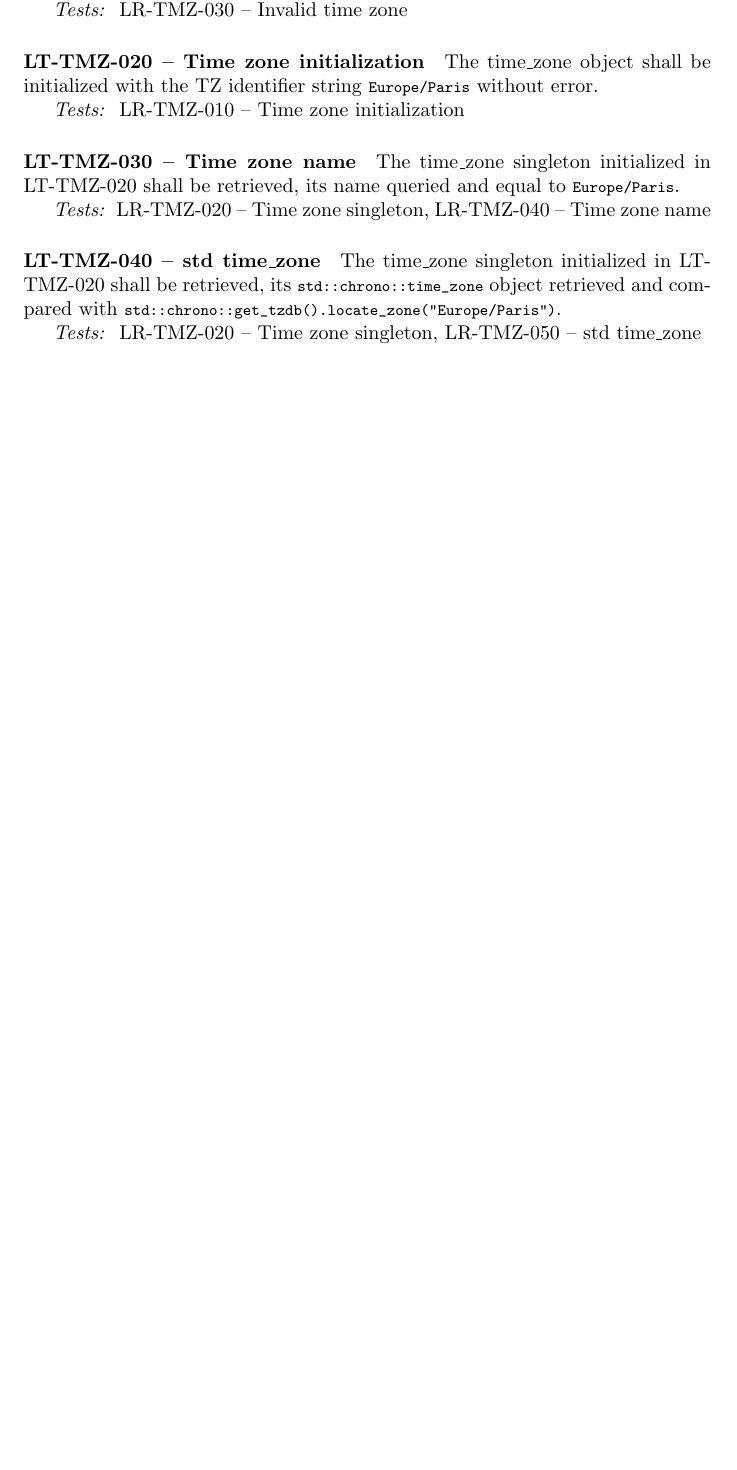
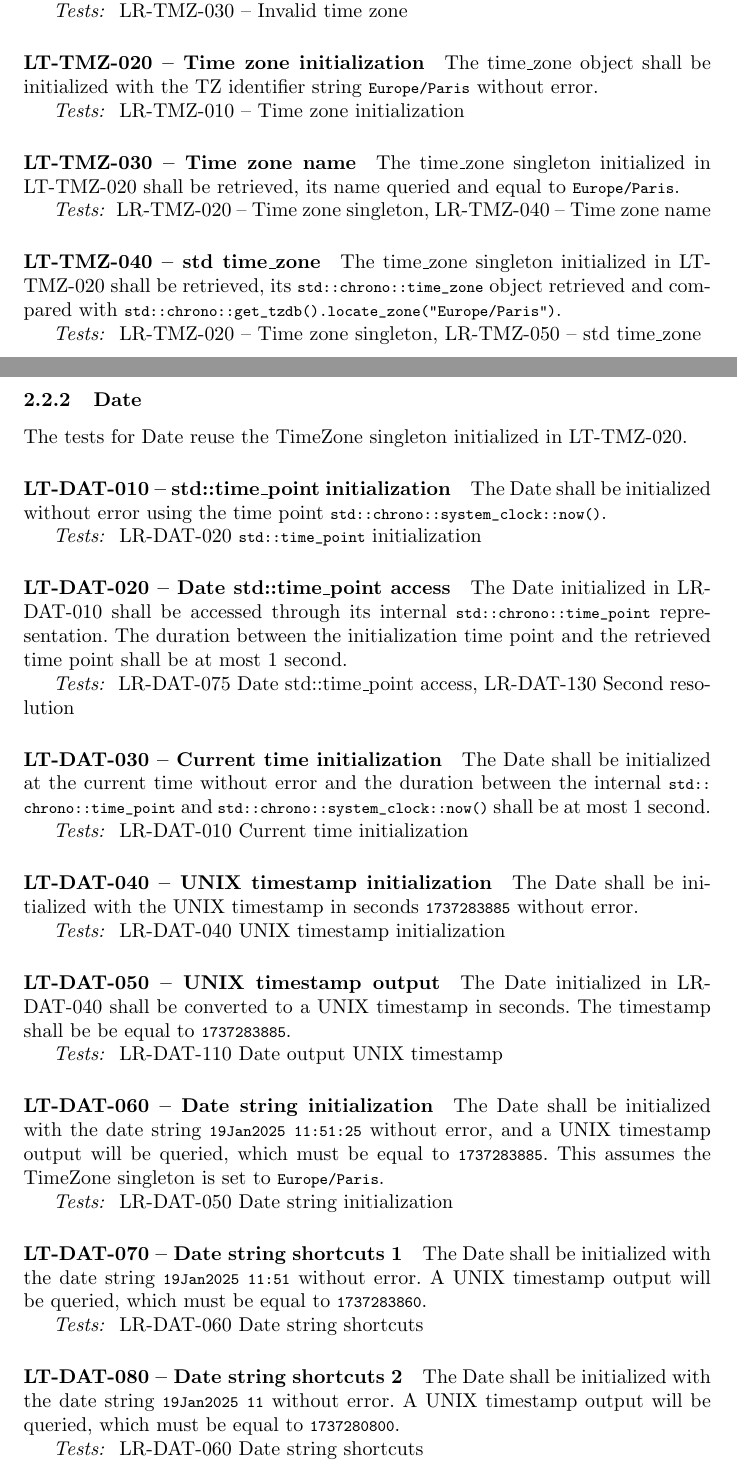
Before and after one commit to thomashoullier/timesheeting, a LaTeX paper (doc/tst/tst.tex, which reads doc/tst/sections/libraries_testing.tex): part of page 5 of 10 before the commit and two parts of pages 5 and 6 of 13 after it, the two joined at a grey line, cut so that both start at the same text, the shorter picture padded with empty space. Compiled offline with pdfLaTeX.

Commit message:
Wrote the test plan for Date in time_lib.

```diff
--- a/doc/tst/sections/libraries_testing.tex
+++ b/doc/tst/sections/libraries_testing.tex
@@ -172,3 +172,65 @@ and compared with
 
 \textit{Tests: } LR-TMZ-020 -- Time zone singleton,
                  LR-TMZ-050 -- std time\textunderscore zone
+
+\subsubsection{Date}
+The tests for Date reuse the TimeZone singleton initialized
+in LT-TMZ-020.
+
+\paragraph{LT-DAT-010 -- std::time\textunderscore point initialization}
+The Date shall be initialized without error using the time point
+\lstinline{std::chrono::system_clock::now()}.
+
+\textit{Tests: } LR-DAT-020 \lstinline{std::time_point} initialization
+
+\paragraph{LT-DAT-020 -- Date std::time\textunderscore point access}
+The Date initialized in LR-DAT-010 shall be accessed through its
+internal \lstinline{std::chrono::time_point} representation.
+The duration between the initialization time point and the retrieved
+time point shall be at most 1 second.
+
+\textit{Tests: } LR-DAT-075 Date std::time\textunderscore point access,
+LR-DAT-130 Second resolution
+
+\paragraph{LT-DAT-030 -- Current time initialization}
+The Date shall be initialized at the current time without error
+and the duration between the internal \lstinline{std::chrono::time_point}
+and \lstinline{std::chrono::system_clock::now()} shall be at most 1 second.
+
+\textit{Tests: } LR-DAT-010 Current time initialization
+
+\paragraph{LT-DAT-040 -- UNIX timestamp initialization}
+The Date shall be initialized with the UNIX timestamp in seconds
+\lstinline{1737283885} without error.
+
+\textit{Tests: } LR-DAT-040 UNIX timestamp initialization
+
+\paragraph{LT-DAT-050 -- UNIX timestamp output}
+The Date initialized in LR-DAT-040 shall be converted to a UNIX
+timestamp in seconds. The timestamp shall be be equal to \lstinline{1737283885}.
+
+\textit{Tests: } LR-DAT-110 Date output UNIX timestamp
+
+\paragraph{LT-DAT-060 -- Date string initialization}
+The Date shall be initialized with the date string
+\lstinline{19Jan2025 11:51:25} without error, and a UNIX timestamp output
+will be queried, which must be equal to \lstinline{1737283885}.
+This assumes the TimeZone singleton is set to \lstinline{Europe/Paris}.
+
+\textit{Tests: } LR-DAT-050 Date string initialization
+
+\paragraph{LT-DAT-070 -- Date string shortcuts 1}
+The Date shall be initialized with the date string
+\lstinline{19Jan2025 11:51} without error.
+A UNIX timestamp output will be queried, which must be equal to
+\lstinline{1737283860}.
+
+\textit{Tests: } LR-DAT-060 Date string shortcuts
+
+\paragraph{LT-DAT-080 -- Date string shortcuts 2}
+The Date shall be initialized with the date string
+\lstinline{19Jan2025 11} without error.
+A UNIX timestamp output will be queried, which must be equal to
+\lstinline{1737280800}.
+
+\textit{Tests: } LR-DAT-060 Date string shortcuts
```
Also changed, not shown: doc/srd/sections/libraries_requirements.tex (+6 -0 lines), doc/tst/sections/libraries_testing.tex (62 more changed lines).
